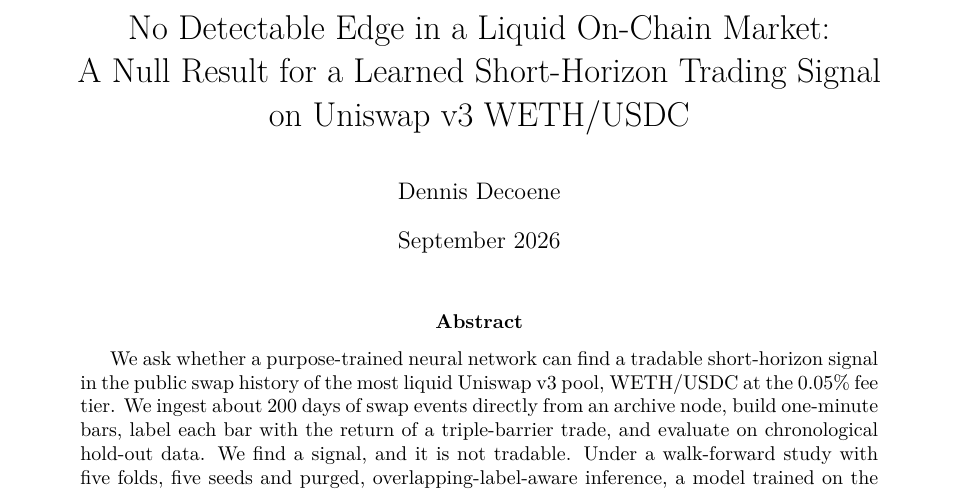
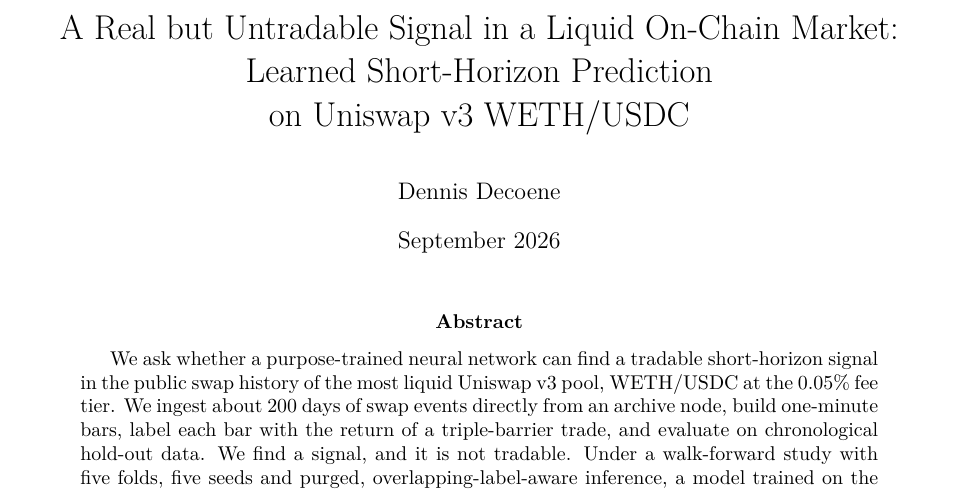
Before and after one commit to DDecoene/latentedge, a LaTeX paper (docs/paper/paper.tex): part of page 1 of 11, cut so that both start at the same text. Compiled offline with pdfLaTeX.

Commit message:
Retitle the paper to match its finding and add the compiled PDF

```diff
--- a/docs/paper/paper.tex
+++ b/docs/paper/paper.tex
@@ -6,10 +6,10 @@
 \usepackage[margin=2.5cm]{geometry}
 \usepackage{amsmath}
 \usepackage{booktabs}
-\usepackage{hyperref}
+\usepackage[hidelinks]{hyperref}
 
-\title{No Detectable Edge in a Liquid On-Chain Market:\\
-A Null Result for a Learned Short-Horizon Trading Signal\\
+\title{A Real but Untradable Signal in a Liquid On-Chain Market:\\
+Learned Short-Horizon Prediction\\
 on Uniswap v3 WETH/USDC}
 \author{Dennis Decoene}
 \date{September 2026}
```
Also changed, not shown: docs/paper/paper.pdf (added).
